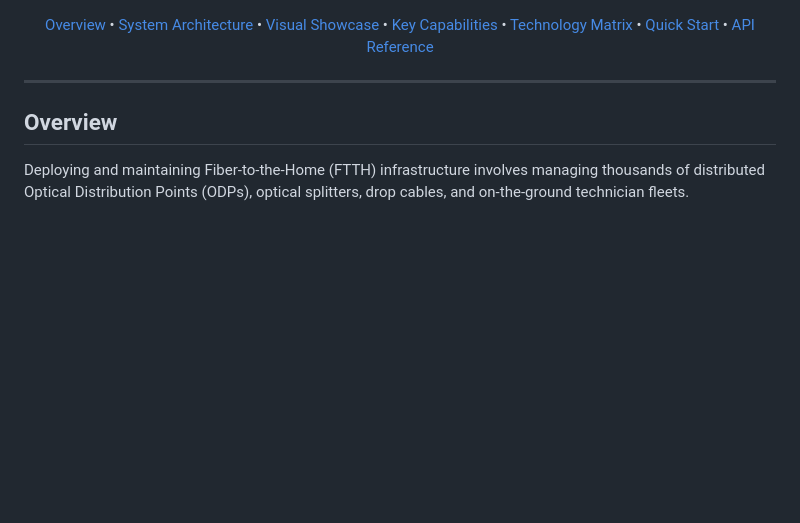
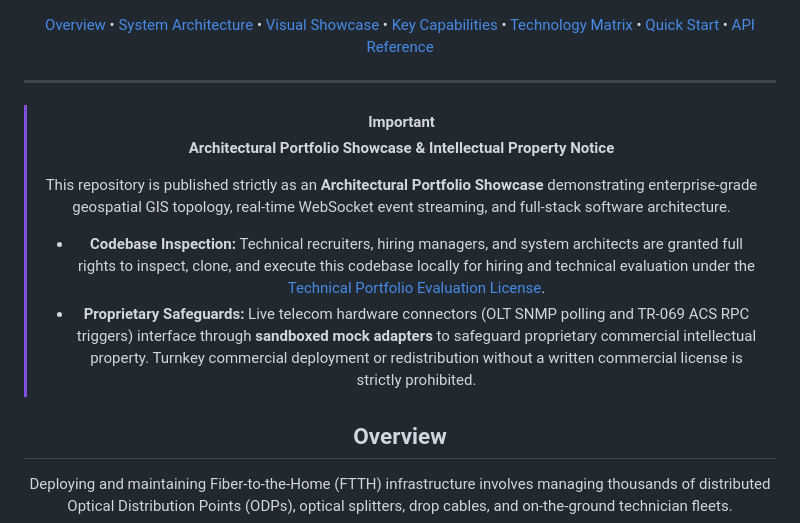
Before and after one commit to FeriHidayat95/fiberpulse, a Markdown page: README.md, the part around the change. Rendered like a GitHub page; blank space fills up the shorter version.

Commit message:
docs(security): add architectural showcase notice and ip protection clause

```diff
--- a/README.md
+++ b/README.md
@@ -20,7 +20,12 @@
 
 ---
 
-</div>
+> [!IMPORTANT]
+> **Architectural Portfolio Showcase & Intellectual Property Notice**
+>
+> This repository is published strictly as an **Architectural Portfolio Showcase** demonstrating enterprise-grade geospatial GIS topology, real-time WebSocket event streaming, and full-stack software architecture.
+> - **Codebase Inspection:** Technical recruiters, hiring managers, and system architects are granted full rights to inspect, clone, and execute this codebase locally for hiring and technical evaluation under the [Technical Portfolio Evaluation License](LICENSE).
+> - **Proprietary Safeguards:** Live telecom hardware connectors (OLT SNMP polling and TR-069 ACS RPC triggers) interface through **sandboxed mock adapters** to safeguard proprietary commercial intellectual property. Turnkey commercial deployment or redistribution without a written commercial license is strictly prohibited.
 
 ## Overview
 
```
